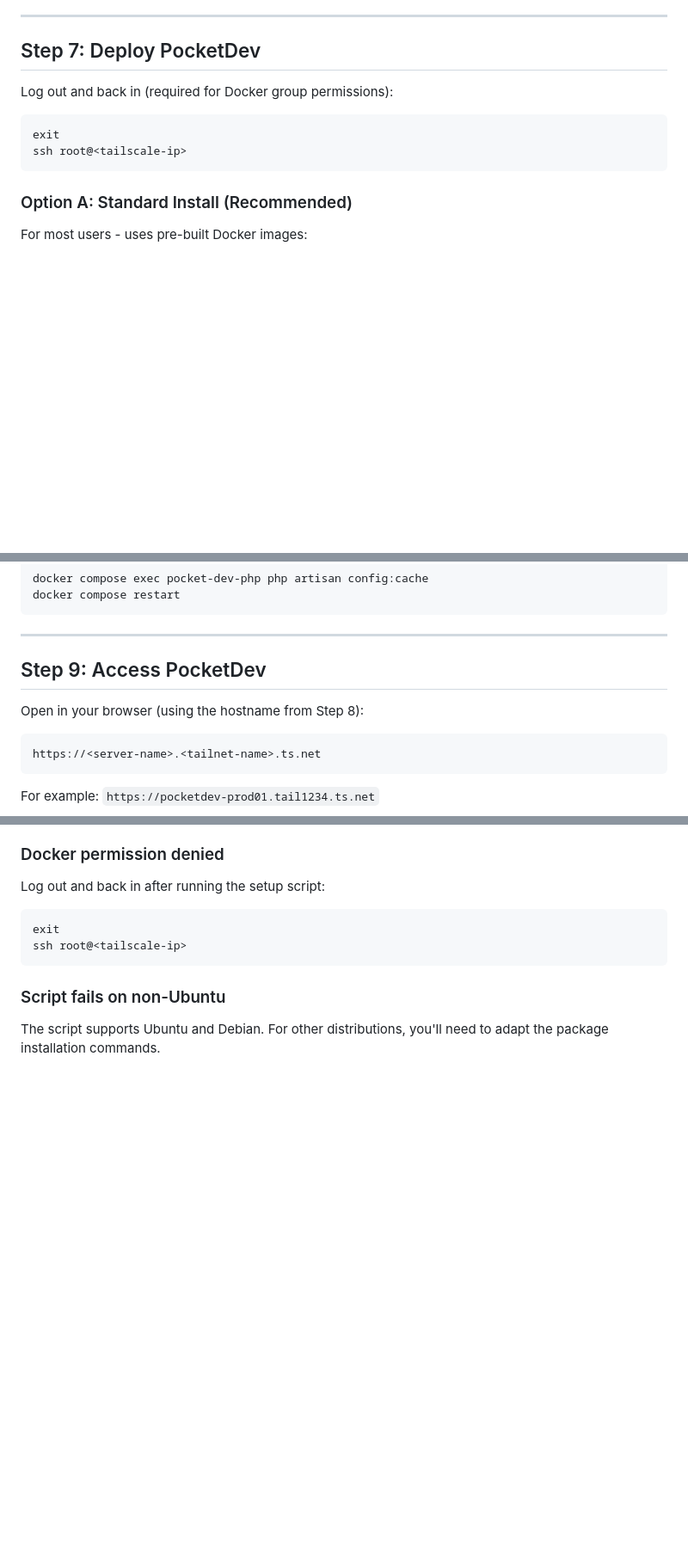
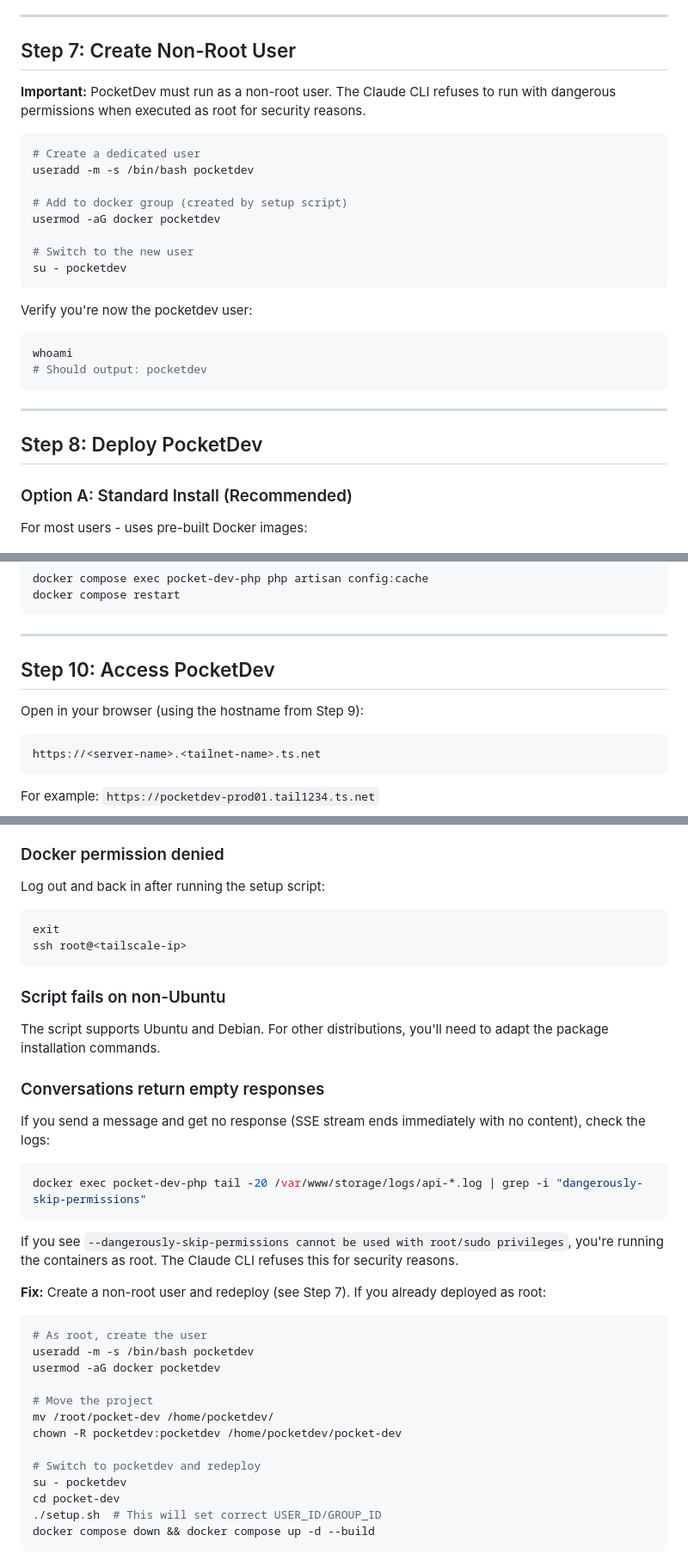
Before and after one commit to tetrixdev/pocket-dev, a Markdown page: docs/deployment/secure-server-setup.md, 3 parts joined by grey strips. Shown at 86% size. Rendered like a GitHub page; blank space fills up the shorter version.

Commit message:
Add non-root user requirement to deployment docs
Claude CLI refuses --dangerously-skip-permissions when running as root
for security reasons. Added Step 7 to create a dedicated pocketdev user
before deployment, and a troubleshooting entry for diagnosing this issue.

🤖 Generated with [Claude Code](https://claude.com/claude-code)

Co-Authored-By: Claude Opus 4.5 <noreply@anthropic.com>

````diff
--- a/docs/deployment/secure-server-setup.md
+++ b/docs/deployment/secure-server-setup.md
@@ -128,14 +128,30 @@ This script:
 
 ---
 
-## Step 7: Deploy PocketDev
+## Step 7: Create Non-Root User
 
-Log out and back in (required for Docker group permissions):
+**Important:** PocketDev must run as a non-root user. The Claude CLI refuses to run with dangerous permissions when executed as root for security reasons.
 
 ```bash
-exit
-ssh root@<tailscale-ip>
+# Create a dedicated user
+useradd -m -s /bin/bash pocketdev
+
+# Add to docker group (created by setup script)
+usermod -aG docker pocketdev
+
+# Switch to the new user
+su - pocketdev
 ```
+
+Verify you're now the pocketdev user:
+```bash
+whoami
+# Should output: pocketdev
+```
+
+---
+
+## Step 8: Deploy PocketDev
 
 ### Option A: Standard Install (Recommended)
 
@@ -230,9 +246,9 @@ docker compose restart
 
 ---
 
-## Step 9: Access PocketDev
+## Step 10: Access PocketDev
 
-Open in your browser (using the hostname from Step 8):
+Open in your browser (using the hostname from Step 9):
 
 ```text
 https://<server-name>.<tailnet-name>.ts.net
@@ -304,3 +320,31 @@ ssh root@<tailscale-ip>
 ### Script fails on non-Ubuntu
 
 The script supports Ubuntu and Debian. For other distributions, you'll need to adapt the package installation commands.
+
+### Conversations return empty responses
+
+If you send a message and get no response (SSE stream ends immediately with no content), check the logs:
+
+```bash
+docker exec pocket-dev-php tail -20 /var/www/storage/logs/api-*.log | grep -i "dangerously-skip-permissions"
+```
+
+If you see `--dangerously-skip-permissions cannot be used with root/sudo privileges`, you're running the containers as root. The Claude CLI refuses this for security reasons.
+
+**Fix:** Create a non-root user and redeploy (see Step 7). If you already deployed as root:
+
+```bash
+# As root, create the user
+useradd -m -s /bin/bash pocketdev
+usermod -aG docker pocketdev
+
+# Move the project
+mv /root/pocket-dev /home/pocketdev/
+chown -R pocketdev:pocketdev /home/pocketdev/pocket-dev
+
+# Switch to pocketdev and redeploy
+su - pocketdev
+cd pocket-dev
+./setup.sh  # This will set correct USER_ID/GROUP_ID
+docker compose down && docker compose up -d --build
+```
````
Also changed, not shown: other parts of docs/deployment/secure-server-setup.md (+1 -1 lines).
